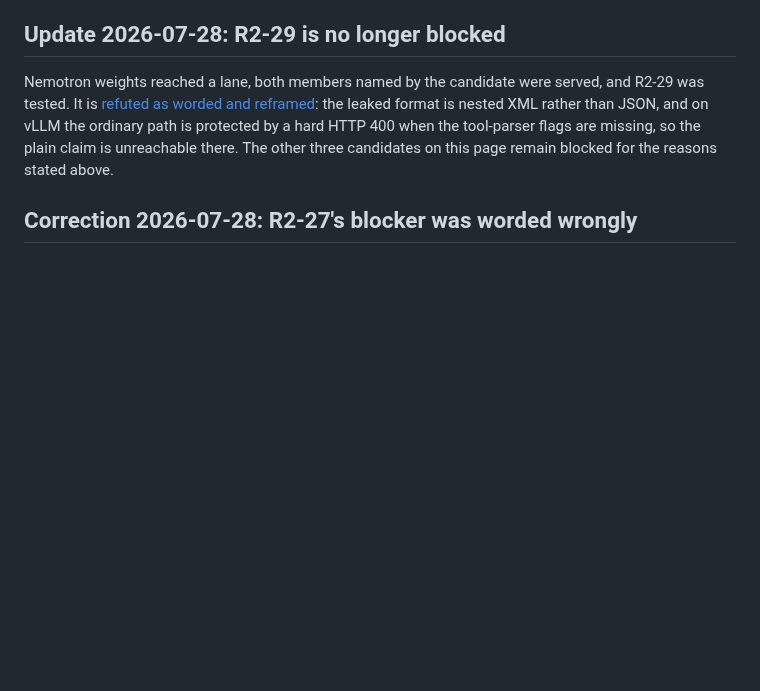
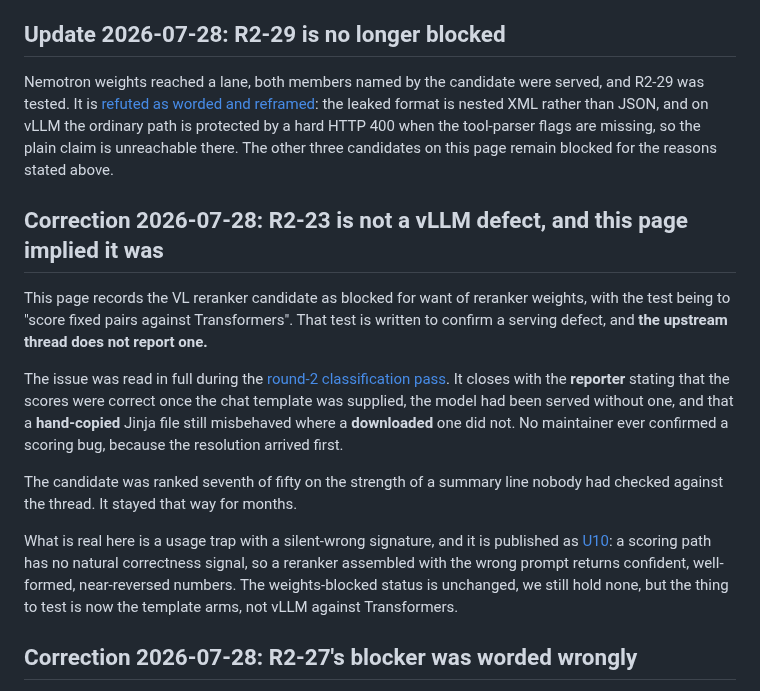
Before and after one commit to Blackwellboy/model-serving-minefield, a Markdown page: mining/2026-07-27-r2-blocked-not-testable.md, the part around the change. Drawn GitHub-style; blank space fills up the shorter version.

```diff
--- a/mining/2026-07-27-r2-blocked-not-testable.md
+++ b/mining/2026-07-27-r2-blocked-not-testable.md
@@ -29,6 +29,32 @@ is protected by a hard HTTP 400 when the tool-parser flags are missing, so the
 plain claim is unreachable there. The other three candidates on this page remain
 blocked for the reasons stated above.
 
+## Correction 2026-07-28: R2-23 is not a vLLM defect, and this page implied it was
+
+This page records the VL reranker candidate as blocked for want of reranker
+weights, with the test being to "score fixed pairs against Transformers". That
+test is written to confirm a serving defect, and **the upstream thread does not
+report one.**
+
+The issue was read in full during the
+[round-2 classification pass](2026-07-28-r2-queue-classified-upstream-tier.md).
+It closes with the **reporter** stating that the scores were correct once the
+chat template was supplied, the model had been served without one, and that a
+**hand-copied** Jinja file still misbehaved where a **downloaded** one did not.
+No maintainer ever confirmed a scoring bug, because the resolution arrived
+first.
+
+The candidate was ranked seventh of fifty on the strength of a summary line
+nobody had checked against the thread. It stayed that way for months.
+
+What is real here is a usage trap with a silent-wrong signature, and it is
+published as
+[U10](../upstream/U10-vllm-vl-reranker-without-chat-template.md): a scoring
+path has no natural correctness signal, so a reranker assembled with the wrong
+prompt returns confident, well-formed, near-reversed numbers. The
+weights-blocked status is unchanged, we still hold none, but the thing to
+test is now the template arms, not vLLM against Transformers.
+
 ## Correction 2026-07-28: R2-27's blocker was worded wrongly
 
 This page recorded the Mistral tokenizer-mode candidate as blocked for want of
```
Also changed, not shown: mining/2026-07-28-r2-queue-classified-upstream-tier.md (added, +173 -0 lines), mining/README.md (+1 -0 lines).
